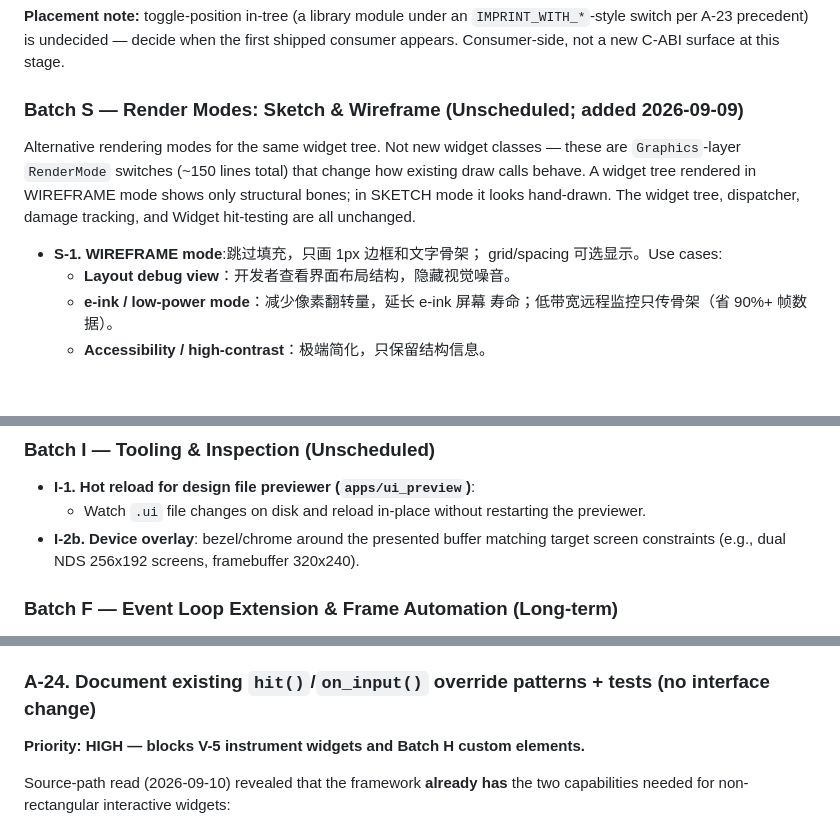
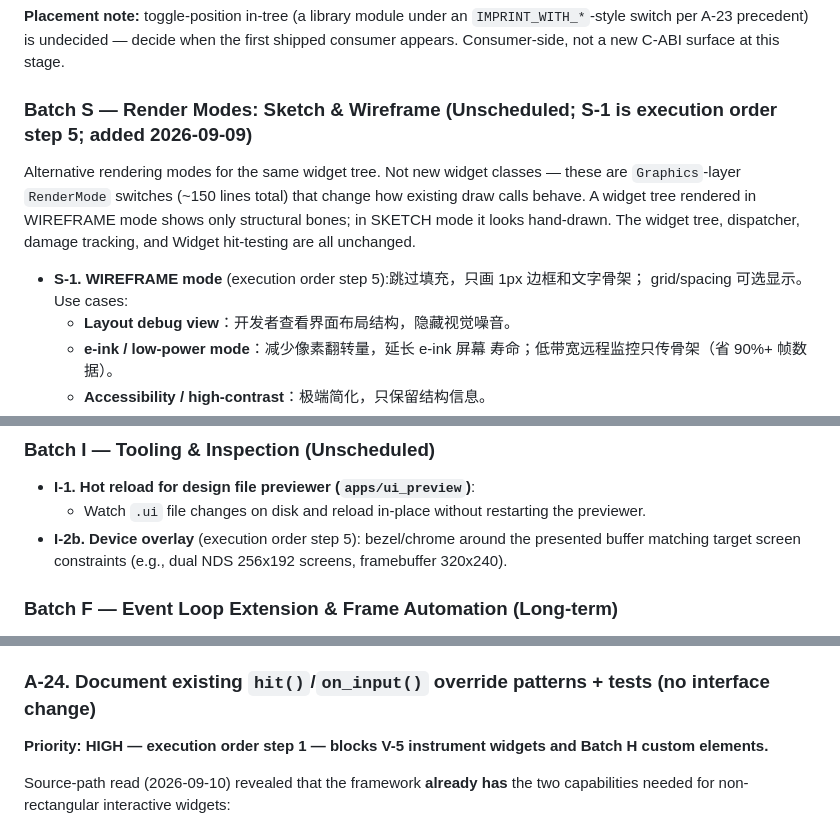
Before and after one commit to tyouhyou/imprint, a Markdown page: docs/backlog.md, 3 parts joined by grey strips. Drawn GitHub-style; blank space fills up the shorter version.

```diff
--- a/docs/backlog.md
+++ b/docs/backlog.md
@@ -169,7 +196,7 @@ docs.
 the first shipped consumer appears. Consumer-side, not a new C-ABI surface at
 this stage.
 
-### Batch S — Render Modes: Sketch & Wireframe (Unscheduled; added 2026-09-09)
+### Batch S — Render Modes: Sketch & Wireframe (Unscheduled; S-1 is execution order step 5; added 2026-09-09)
 
 Alternative rendering modes for the same widget tree. Not new widget
 classes — these are `Graphics`-layer `RenderMode` switches (~150 lines
@@ -178,7 +205,7 @@ rendered in WIREFRAME mode shows only structural bones; in SKETCH mode
 it looks hand-drawn. The widget tree, dispatcher, damage tracking, and
 Widget hit-testing are all unchanged.
 
-- **S-1. WIREFRAME mode**:跳过填充，只画 1px 边框和文字骨架；
+- **S-1. WIREFRAME mode** (execution order step 5):跳过填充，只画 1px 边框和文字骨架；
   grid/spacing 可选显示。Use cases:
   - **Layout debug view**：开发者查看界面布局结构，隐藏视觉噪音。
   - **e-ink / low-power mode**：减少像素翻转量，延长 e-ink 屏幕
@@ -204,7 +231,7 @@ Orthogonal to Widget hit-test/shape (A-24) and to theme (colors/tokens)
 
 - **I-1. Hot reload for design file previewer (`apps/ui_preview`)**:
   - Watch `.ui` file changes on disk and reload in-place without restarting the previewer.
-- **I-2b. Device overlay**: bezel/chrome around the presented buffer
+- **I-2b. Device overlay** (execution order step 5): bezel/chrome around the presented buffer
   matching target screen constraints (e.g., dual NDS 256x192 screens,
   framebuffer 320x240).
 
@@ -293,7 +320,7 @@ Conclusions recorded so they are not re-derived:
 
 ### A-24. Document existing `hit()`/`on_input()` override patterns + tests (no interface change)
 
-**Priority: HIGH — blocks V-5 instrument widgets and Batch H custom elements.**
+**Priority: HIGH — execution order step 1 — blocks V-5 instrument widgets and Batch H custom elements.**
 
 Source-path read (2026-09-10) revealed that the framework **already has**
 the two capabilities needed for non-rectangular interactive widgets:
```
Also changed, not shown: other parts of docs/backlog.md (+34 -7 lines).
